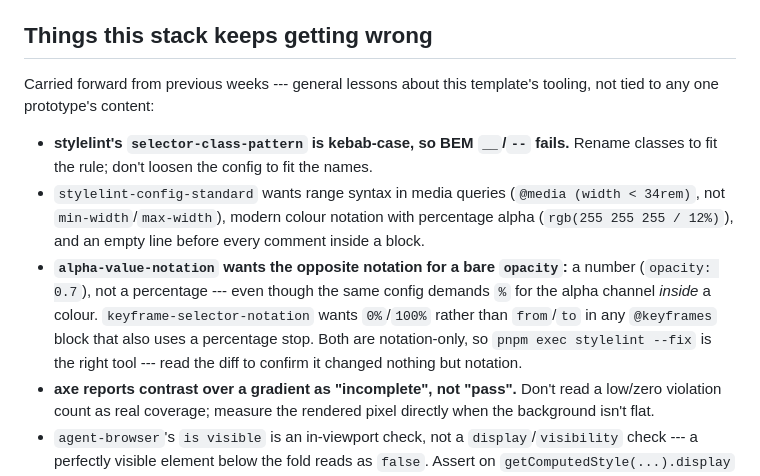
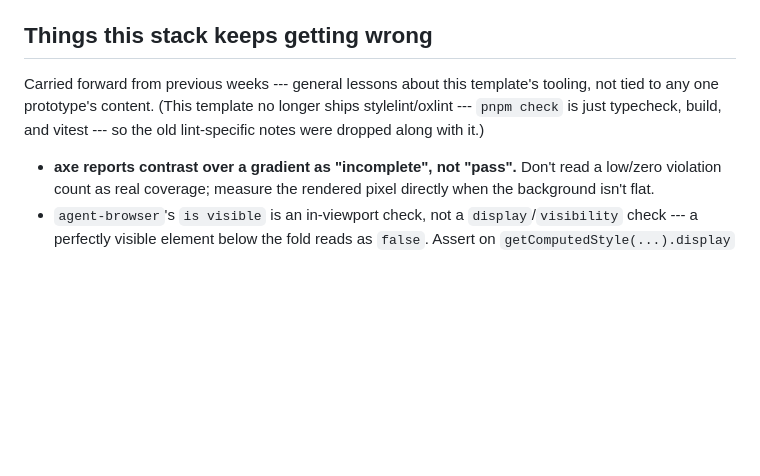
Before and after one commit to comp4020-agentic-coding-studio/comp4020-crit4-AaronJin0323, a Markdown page: CLAUDE.md, the part around the change. GitHub-like rendering; blank space fills up the shorter version.

Commit message:
harness: drop stale stylelint notes
This template version ships no stylelint/oxlint --- pnpm check is
typecheck, build, and vitest only --- so the carried-forward
lint-specific bullets described a tool that isn't here.

```diff
--- a/CLAUDE.md
+++ b/CLAUDE.md
@@ -37,20 +37,10 @@ say what they are for.
 ## Things this stack keeps getting wrong
 
 Carried forward from previous weeks --- general lessons about this template's
-tooling, not tied to any one prototype's content:
+tooling, not tied to any one prototype's content. (This template no longer
+ships stylelint/oxlint --- `pnpm check` is just typecheck, build, and vitest ---
+so the old lint-specific notes were dropped along with it.)
 
-- **stylelint's `selector-class-pattern` is kebab-case, so BEM `__`/`--` fails.**
-  Rename classes to fit the rule; don't loosen the config to fit the names.
-- `stylelint-config-standard` wants range syntax in media queries
-  (`@media (width < 34rem)`, not `min-width`/`max-width`), modern colour
-  notation with percentage alpha (`rgb(255 255 255 / 12%)`), and an empty line
-  before every comment inside a block.
-- **`alpha-value-notation` wants the opposite notation for a bare `opacity`:** a
-  number (`opacity: 0.7`), not a percentage --- even though the same config
-  demands `%` for the alpha channel *inside* a colour. `keyframe-selector-notation`
-  wants `0%`/`100%` rather than `from`/`to` in any `@keyframes` block that also
-  uses a percentage stop. Both are notation-only, so `pnpm exec stylelint --fix`
-  is the right tool --- read the diff to confirm it changed nothing but notation.
 - **axe reports contrast over a gradient as "incomplete", not "pass".** Don't
   read a low/zero violation count as real coverage; measure the rendered pixel
   directly when the background isn't flat.
```
